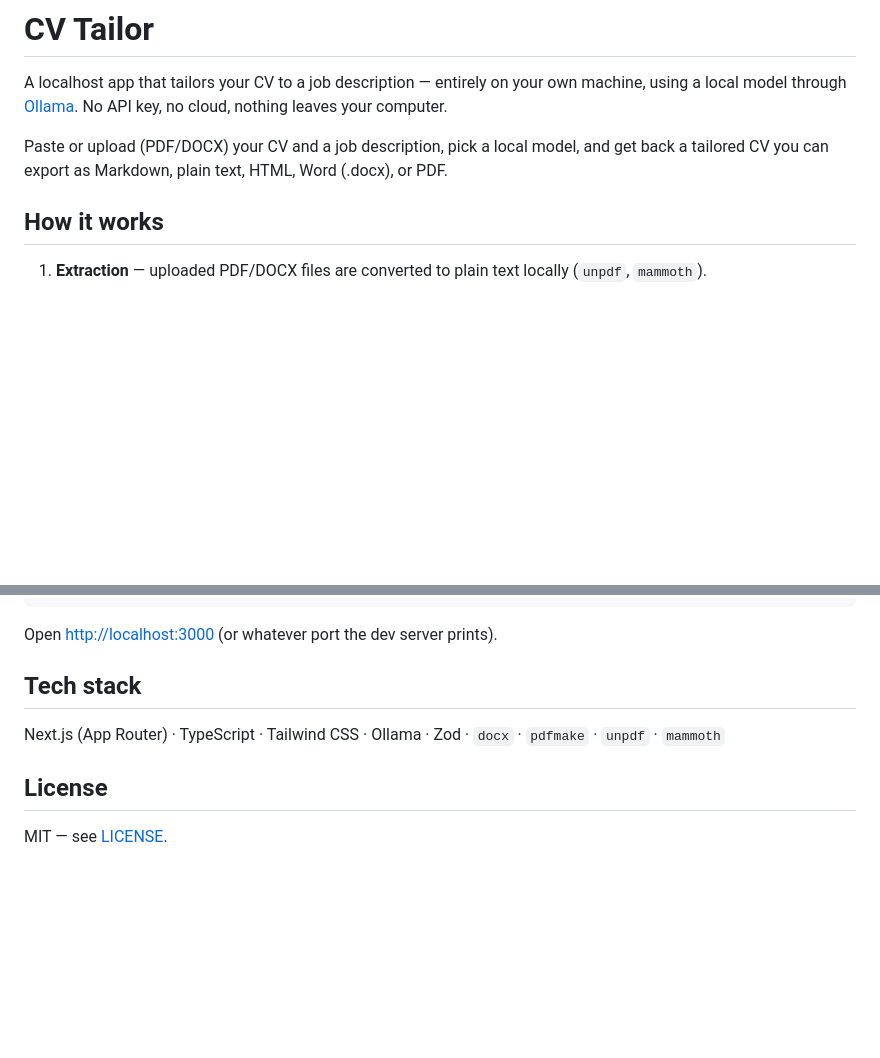
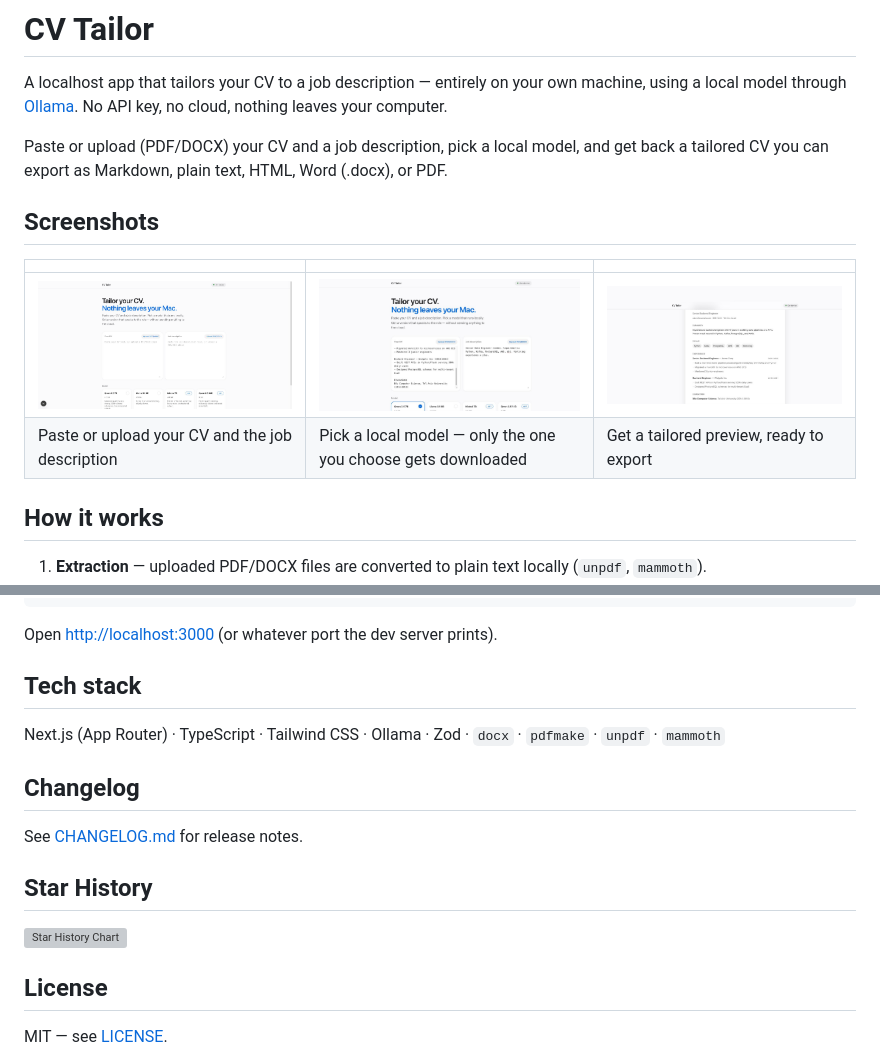
Before and after one commit to adamorad/cv-tailor, a Markdown page: README.md, 2 parts joined by grey strips. Rendered like a GitHub page; pictures changed too: docs/screenshots/hero.jpg (added), docs/screenshots/model-picker.jpg (added), docs/screenshots/preview.jpg (added); blank space fills up the shorter version; grey boxes are pictures that could not be loaded.

Commit message:
Add screenshots, star history, and changelog to README
Co-Authored-By: Claude Sonnet 5 <noreply@anthropic.com>
Claude-Session: https://claude.ai/code/session_01Mngo3P2hUKLcYtx7qNYbHx

```diff
--- a/README.md
+++ b/README.md
@@ -3,6 +3,13 @@
 A localhost app that tailors your CV to a job description — entirely on your own machine, using a local model through [Ollama](https://ollama.com). No API key, no cloud, nothing leaves your computer.
 
 Paste or upload (PDF/DOCX) your CV and a job description, pick a local model, and get back a tailored CV you can export as Markdown, plain text, HTML, Word (.docx), or PDF.
+
+## Screenshots
+
+|                                                       |                                                              |                                                         |
+| ----------------------------------------------------- | ------------------------------------------------------------ | ------------------------------------------------------- |
+| ![Hero and input screen](./docs/screenshots/hero.jpg) | ![Model picker](./docs/screenshots/model-picker.jpg)         | ![Generated CV preview](./docs/screenshots/preview.jpg) |
+| Paste or upload your CV and the job description       | Pick a local model — only the one you choose gets downloaded | Get a tailored preview, ready to export                 |
 
 ## How it works
 
@@ -32,6 +39,14 @@ Open [http://localhost:3000](http://localhost:3000) (or whatever port the dev se
 
 Next.js (App Router) · TypeScript · Tailwind CSS · Ollama · Zod · `docx` · `pdfmake` · `unpdf` · `mammoth`
 
+## Changelog
+
+See [CHANGELOG.md](./CHANGELOG.md) for release notes.
+
+## Star History
+
+[![Star History Chart](https://api.star-history.com/svg?repos=adamorad/cv-tailor&type=Date)](https://star-history.com/#adamorad/cv-tailor&Date)
+
 ## License
 
 MIT — see [LICENSE](./LICENSE).
```
Also changed, not shown: CHANGELOG.md (added, +24 -0 lines).
